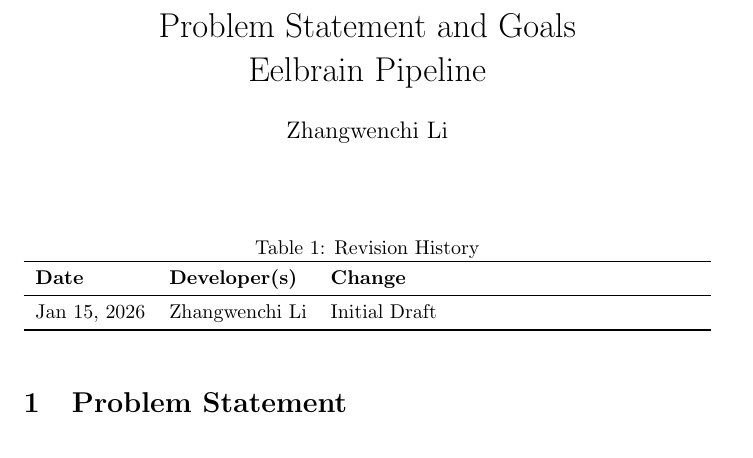
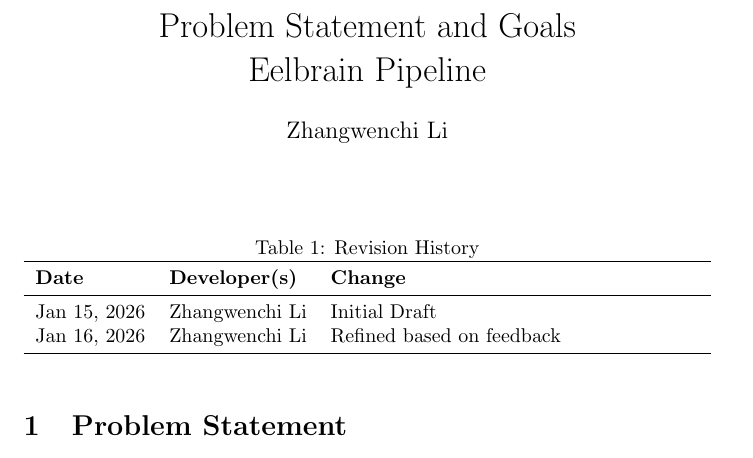
Before and after one commit to zhangwenchili/CAS741-EelbrainPipeline, a LaTeX document (docs/ProblemStatementAndGoals/ProblemStatement.tex): part of page 1 of 2, cut so that both start at the same text. Compiled offline with pdfLaTeX; a LaTeX package or settings file that is missing is left out.

Commit message:
Add revision history

```diff
--- a/docs/ProblemStatementAndGoals/ProblemStatement.tex
+++ b/docs/ProblemStatementAndGoals/ProblemStatement.tex
@@ -22,7 +22,8 @@
 \toprule
 \textbf{Date} & \textbf{Developer(s)} & \textbf{Change}\\
 \midrule
-Jan 15, 2026 & Zhangwenchi Li & Initial Draft\\
+Jan 15, 2026 & Zhangwenchi Li & Initial Draft \\
+Jan 16, 2026 & Zhangwenchi Li & Refined based on feedback \\
 \bottomrule
 \end{tabularx}
 \end{table}
```
